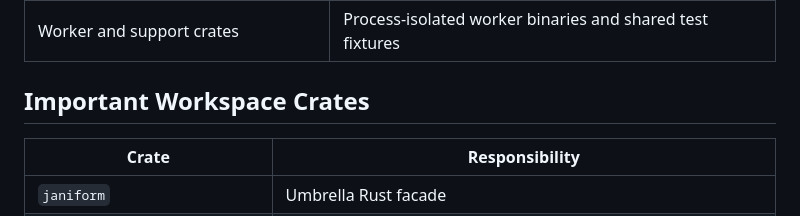
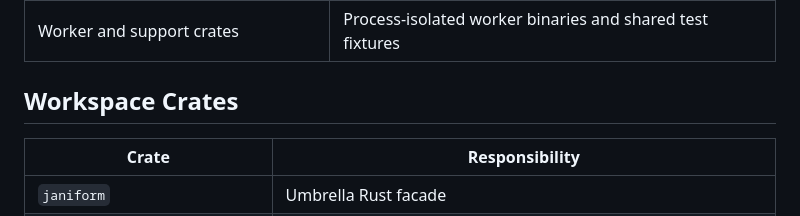
Before and after one commit to lejmer/janiform, a Markdown page: docs/architecture/overview.md, the part around the change. Drawn GitHub-style.

Commit message:
Simplify header in architecture overview doc

```diff
--- a/docs/architecture/overview.md
+++ b/docs/architecture/overview.md
@@ -20,7 +20,7 @@ engines, shared contracts, and most performance-sensitive implementation.
 | Analytics, validation, and governance crates | Analytical reports, regression harnesses, and benchmark governance |
 | Worker and support crates | Process-isolated worker binaries and shared test fixtures |
 
-## Important Workspace Crates
+## Workspace Crates
 
 | Crate | Responsibility |
 | --- | --- |
```
